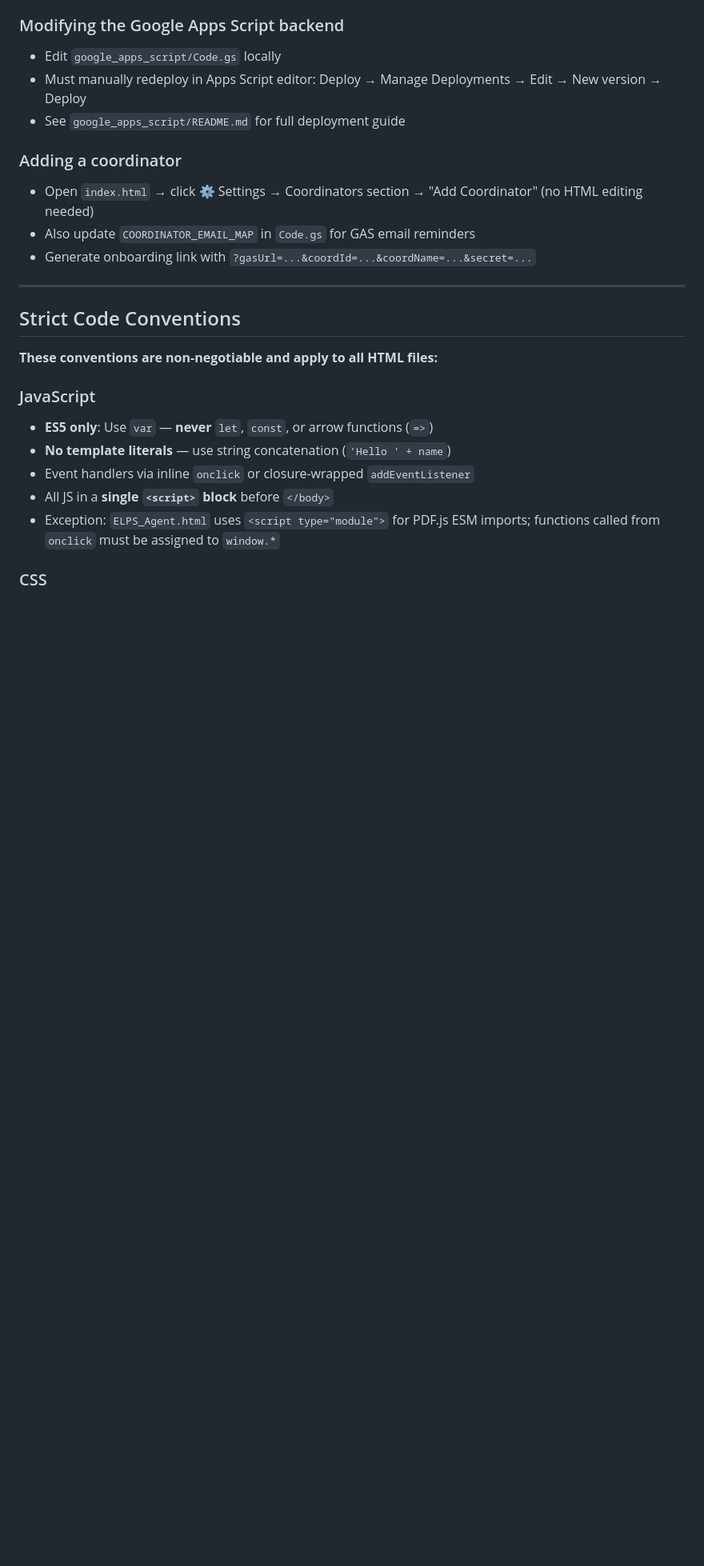
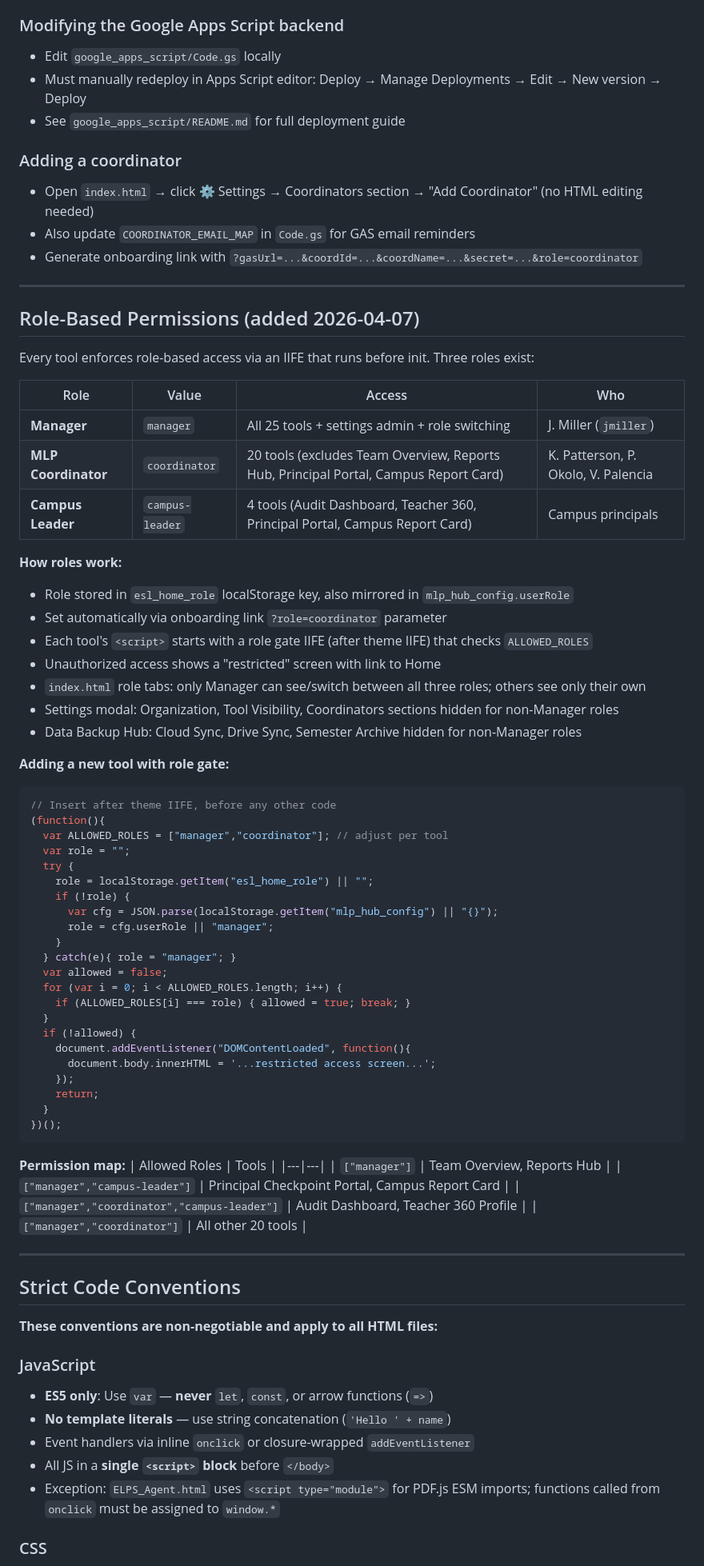
Before and after one commit to jordanmiller-commits/-Manager-of-Multilingual-ESL-Coordinators, a Markdown page: CLAUDE.md, the part around one of its changes. Shown at 80% size. GitHub-like rendering; blank space fills up the shorter version.

Commit message:
Update CLAUDE.md with role permissions, new tools, and current state
- Document role-based permission system with role gate pattern
- Add Feedback_Report.html to folder structure and data sharing table
- Update tool counts (25+), cache version (v20), security notes
- Add feedback_report_data, semester_archive_*, esl_home_role to key table
- Note GAS redeploy blocker for rotated secret

Co-Authored-By: Claude Opus 4.6 (1M context) <noreply@anthropic.com>

````diff
--- a/CLAUDE.md
+++ b/CLAUDE.md
@@ -45,7 +45,62 @@ All coordinator dropdowns are populated via `getCoordinators()` → reads `mlp_h
 ### Adding a coordinator
 - Open `index.html` → click ⚙ Settings → Coordinators section → "Add Coordinator" (no HTML editing needed)
 - Also update `COORDINATOR_EMAIL_MAP` in `Code.gs` for GAS email reminders
-- Generate onboarding link with `?gasUrl=...&coordId=...&coordName=...&secret=...`
+- Generate onboarding link with `?gasUrl=...&coordId=...&coordName=...&secret=...&role=coordinator`
+
+---
+
+## Role-Based Permissions (added 2026-04-07)
+
+Every tool enforces role-based access via an IIFE that runs before init. Three roles exist:
+
+| Role | Value | Access | Who |
+|---|---|---|---|
+| **Manager** | `manager` | All 25 tools + settings admin + role switching | J. Miller (`jmiller`) |
+| **MLP Coordinator** | `coordinator` | 20 tools (excludes Team Overview, Reports Hub, Principal Portal, Campus Report Card) | K. Patterson, P. Okolo, V. Palencia |
+| **Campus Leader** | `campus-leader` | 4 tools (Audit Dashboard, Teacher 360, Principal Portal, Campus Report Card) | Campus principals |
+
+**How roles work:**
+- Role stored in `esl_home_role` localStorage key, also mirrored in `mlp_hub_config.userRole`
+- Set automatically via onboarding link `?role=coordinator` parameter
+- Each tool's `<script>` starts with a role gate IIFE (after theme IIFE) that checks `ALLOWED_ROLES`
+- Unauthorized access shows a "restricted" screen with link to Home
+- `index.html` role tabs: only Manager can see/switch between all three roles; others see only their own
+- Settings modal: Organization, Tool Visibility, Coordinators sections hidden for non-Manager roles
+- Data Backup Hub: Cloud Sync, Drive Sync, Semester Archive hidden for non-Manager roles
+
+**Adding a new tool with role gate:**
+```javascript
+// Insert after theme IIFE, before any other code
+(function(){
+  var ALLOWED_ROLES = ["manager","coordinator"]; // adjust per tool
+  var role = "";
+  try {
+    role = localStorage.getItem("esl_home_role") || "";
+    if (!role) {
+      var cfg = JSON.parse(localStorage.getItem("mlp_hub_config") || "{}");
+      role = cfg.userRole || "manager";
+    }
+  } catch(e){ role = "manager"; }
+  var allowed = false;
+  for (var i = 0; i < ALLOWED_ROLES.length; i++) {
+    if (ALLOWED_ROLES[i] === role) { allowed = true; break; }
+  }
+  if (!allowed) {
+    document.addEventListener("DOMContentLoaded", function(){
+      document.body.innerHTML = '...restricted access screen...';
+    });
+    return;
+  }
+})();
+```
+
+**Permission map:**
+| Allowed Roles | Tools |
+|---|---|
+| `["manager"]` | Team Overview, Reports Hub |
+| `["manager","campus-leader"]` | Principal Checkpoint Portal, Campus Report Card |
+| `["manager","coordinator","campus-leader"]` | Audit Dashboard, Teacher 360 Profile |
+| `["manager","coordinator"]` | All other 20 tools |
 
 ---
 
````
Also changed, not shown: other parts of CLAUDE.md (+16 -11 lines).
